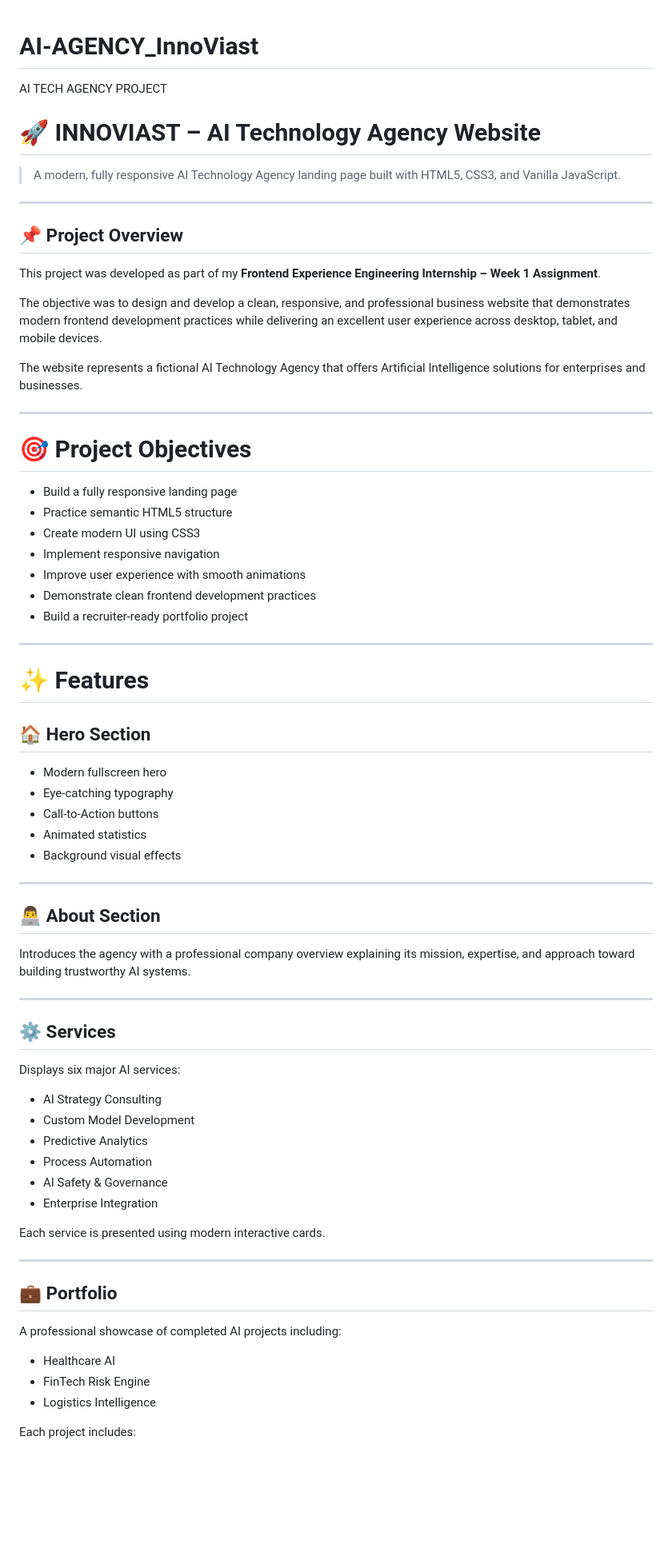
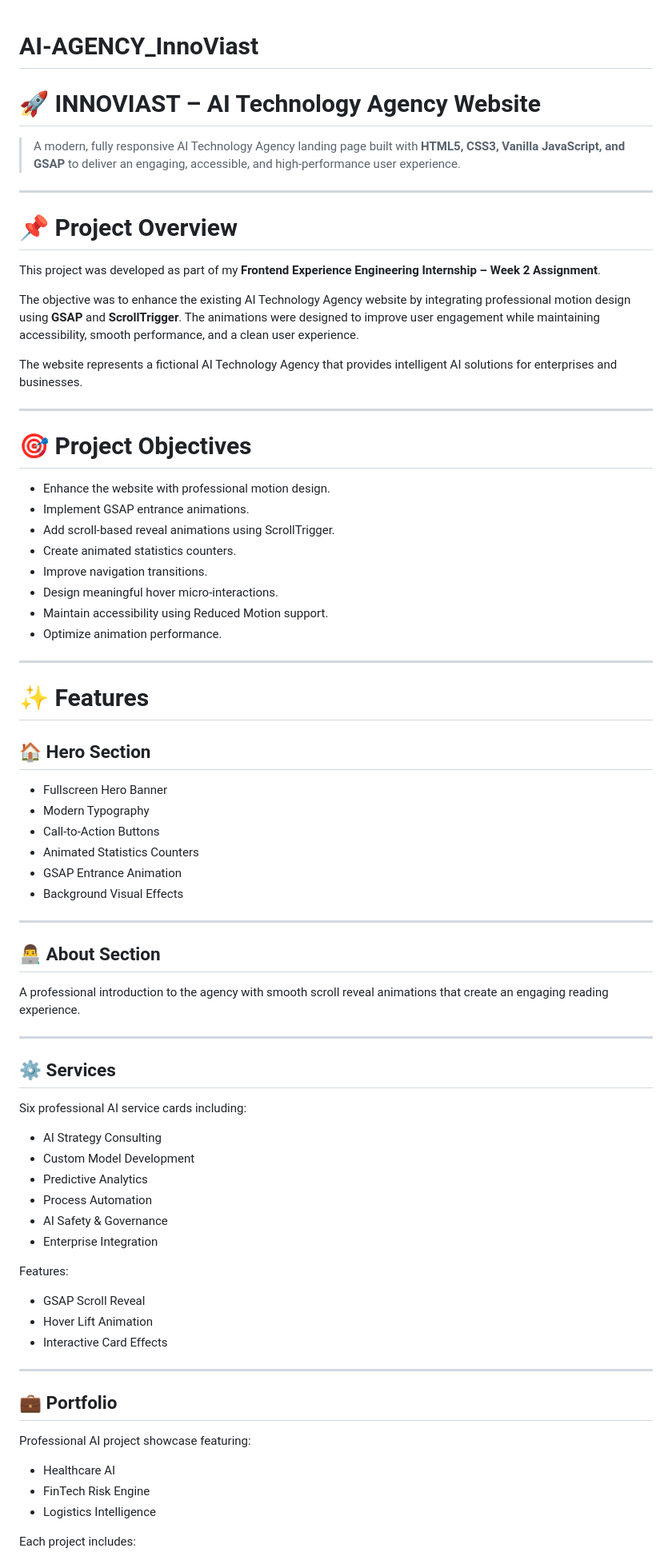
Before and after one commit to MuhammadFaizan579/AI-AGENCY_InnoViast, a Markdown page: README.md, the part around one of its changes. Shown at 80% size. GitHub-like rendering; blank space fills up the shorter version.

```diff
--- a/README.md
+++ b/README.md
@@ -1,30 +1,31 @@
 # AI-AGENCY_InnoViast
-AI TECH AGENCY PROJECT
+
 # 🚀 INNOVIAST – AI Technology Agency Website
 
-> A modern, fully responsive AI Technology Agency landing page built with HTML5, CSS3, and Vanilla JavaScript.
+> A modern, fully responsive AI Technology Agency landing page built with **HTML5, CSS3, Vanilla JavaScript, and GSAP** to deliver an engaging, accessible, and high-performance user experience.
 
 ---
 
-## 📌 Project Overview
+# 📌 Project Overview
 
-This project was developed as part of my **Frontend Experience Engineering Internship – Week 1 Assignment**.
+This project was developed as part of my **Frontend Experience Engineering Internship – Week 2 Assignment**.
 
-The objective was to design and develop a clean, responsive, and professional business website that demonstrates modern frontend development practices while delivering an excellent user experience across desktop, tablet, and mobile devices.
+The objective was to enhance the existing AI Technology Agency website by integrating professional motion design using **GSAP** and **ScrollTrigger**. The animations were designed to improve user engagement while maintaining accessibility, smooth performance, and a clean user experience.
 
-The website represents a fictional AI Technology Agency that offers Artificial Intelligence solutions for enterprises and businesses.
+The website represents a fictional AI Technology Agency that provides intelligent AI solutions for enterprises and businesses.
 
 ---
 
 # 🎯 Project Objectives
 
-- Build a fully responsive landing page
-- Practice semantic HTML5 structure
-- Create modern UI using CSS3
-- Implement responsive navigation
-- Improve user experience with smooth animations
-- Demonstrate clean frontend development practices
-- Build a recruiter-ready portfolio project
+* Enhance the website with professional motion design.
+* Implement GSAP entrance animations.
+* Add scroll-based reveal animations using ScrollTrigger.
+* Create animated statistics counters.
+* Improve navigation transitions.
+* Design meaningful hover micro-interactions.
+* Maintain accessibility using Reduced Motion support.
+* Optimize animation performance.
 
 ---
 
@@ -32,42 +33,47 @@ The website represents a fictional AI Technology Agency that offers Artificial I
 
 ## 🏠 Hero Section
 
-- Modern fullscreen hero
-- Eye-catching typography
-- Call-to-Action buttons
-- Animated statistics
-- Background visual effects
+* Fullscreen Hero Banner
+* Modern Typography
+* Call-to-Action Buttons
+* Animated Statistics Counters
+* GSAP Entrance Animation
+* Background Visual Effects
 
 ---
 
 ## 👨‍💻 About Section
 
-Introduces the agency with a professional company overview explaining its mission, expertise, and approach toward building trustworthy AI systems.
+A professional introduction to the agency with smooth scroll reveal animations that create an engaging reading experience.
 
 ---
 
 ## ⚙️ Services
 
-Displays six major AI services:
+Six professional AI service cards including:
 
-- AI Strategy Consulting
-- Custom Model Development
-- Predictive Analytics
-- Process Automation
-- AI Safety & Governance
-- Enterprise Integration
+* AI Strategy Consulting
+* Custom Model Development
+* Predictive Analytics
+* Process Automation
+* AI Safety & Governance
+* Enterprise Integration
 
-Each service is presented using modern interactive cards.
+Features:
+
+* GSAP Scroll Reveal
+* Hover Lift Animation
+* Interactive Card Effects
 
 ---
 
 ## 💼 Portfolio
 
-A professional showcase of completed AI projects including:
+Professional AI project showcase featuring:
 
-- Healthcare AI
-- FinTech Risk Engine
-- Logistics Intelligence
+* Healthcare AI
+* FinTech Risk Engine
+* Logistics Intelligence
 
 Each project includes:
 
```
Also changed, not shown: other parts of README.md (+112 -71 lines).
